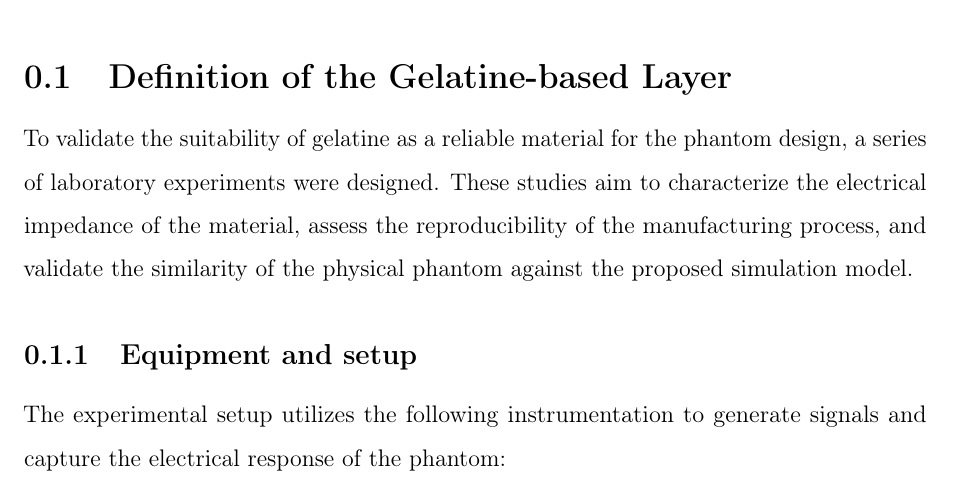
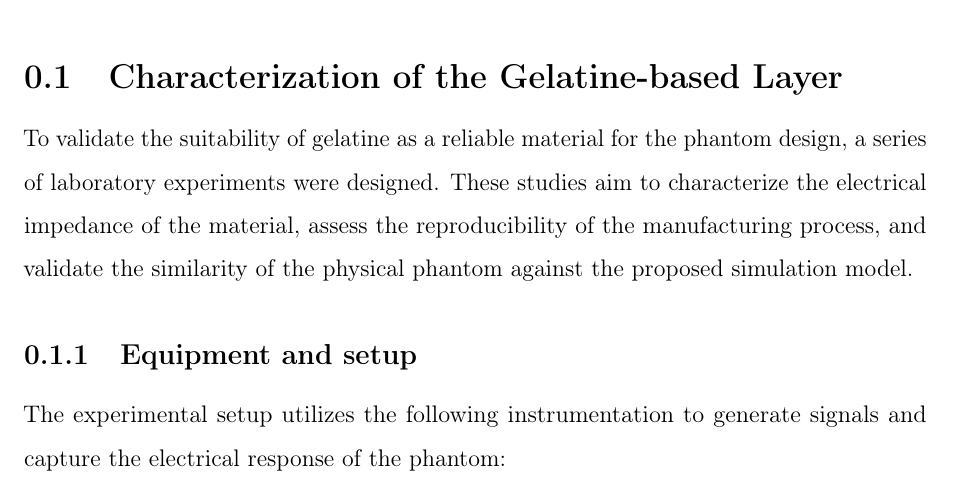
Before and after one commit to bytheseaside/tesis-latex, a LaTeX document (01_Chapters/materials-methods/main.tex): part of page 1 of 33, cut so that both start at the same text. Compiled offline with pdfLaTeX.

Commit message:
fix: section name

```diff
--- a/01_Chapters/materials-methods/main.tex
+++ b/01_Chapters/materials-methods/main.tex
@@ -1,6 +1,6 @@
 \documentclass[../../00_Main/Main.tex]{subfiles}
 \begin{document}
-\subsection{Definition of the Gelatine-based Layer}
+\subsection{Characterization of the Gelatine-based Layer}
 \label{subsec:gelatine_layer}
 \input{gelatine-layer}
 
```
